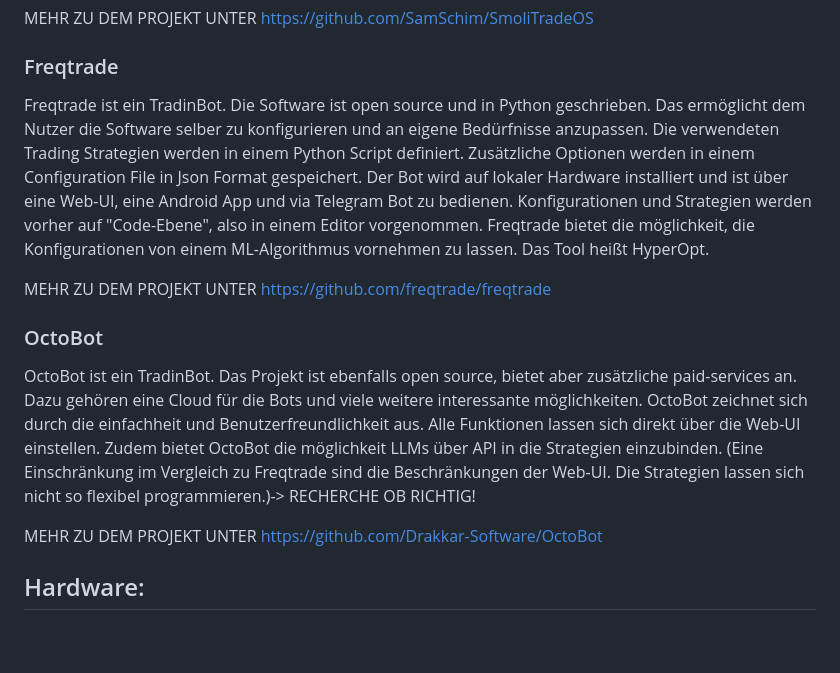
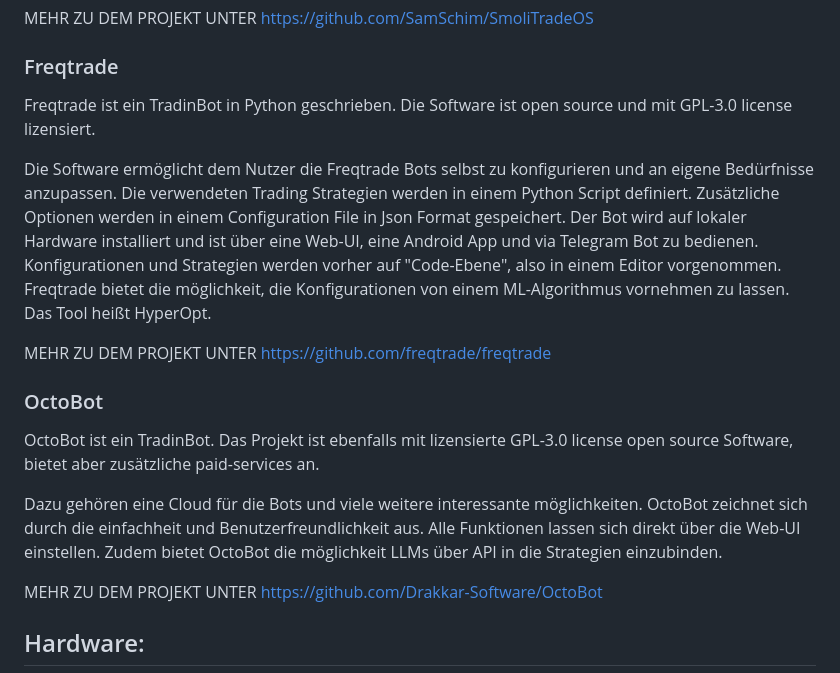
Before and after one commit to samschim/checken_ob_TrandingBot, a Markdown page: README.md, the part around the change. Rendered like a GitHub page; blank space fills up the shorter version.

```diff
--- a/README.md
+++ b/README.md
@@ -23,8 +23,9 @@ Es umfasst verschiedene praktische Software Tools zur Automatisierung und Integr
 MEHR ZU DEM PROJEKT UNTER https://github.com/SamSchim/SmoliTradeOS
 
 ### Freqtrade
-Freqtrade ist ein TradinBot. Die Software ist open source und in Python geschrieben.
-Das ermöglicht dem Nutzer die Software selber zu konfigurieren und an eigene Bedürfnisse anzupassen. Die verwendeten Trading Strategien werden in einem Python Script definiert. Zusätzliche Optionen werden in einem Configuration File in Json Format gespeichert.
+Freqtrade ist ein TradinBot in Python geschrieben. Die Software ist open source und mit  GPL-3.0 license  lizensiert.
+
+Die Software ermöglicht dem Nutzer die Freqtrade Bots selbst zu konfigurieren und an eigene Bedürfnisse anzupassen. Die verwendeten Trading Strategien werden in einem Python Script definiert. Zusätzliche Optionen werden in einem Configuration File in Json Format gespeichert.
 Der Bot wird auf lokaler Hardware installiert und ist über eine Web-UI, eine Android App und via Telegram Bot zu bedienen.
 Konfigurationen und Strategien werden vorher auf "Code-Ebene", also in einem Editor vorgenommen.
 Freqtrade bietet die möglichkeit, die Konfigurationen von einem ML-Algorithmus vornehmen zu lassen. Das Tool heißt HyperOpt.
@@ -32,9 +33,10 @@ Freqtrade bietet die möglichkeit, die Konfigurationen von einem ML-Algorithmus
 MEHR ZU DEM PROJEKT UNTER https://github.com/freqtrade/freqtrade
 
 ### OctoBot
-OctoBot ist ein TradinBot. Das Projekt ist ebenfalls open source, bietet aber zusätzliche paid-services an. Dazu gehören eine Cloud für die Bots und viele weitere interessante möglichkeiten.
+OctoBot ist ein TradinBot. Das Projekt ist ebenfalls mit lizensierte GPL-3.0 license open source Software, bietet aber zusätzliche paid-services an.
+
+Dazu gehören eine Cloud für die Bots und viele weitere interessante möglichkeiten.
 OctoBot zeichnet sich durch die einfachheit und Benutzerfreundlichkeit aus. Alle Funktionen lassen sich direkt über die Web-UI einstellen. Zudem bietet OctoBot die möglichkeit LLMs über API in die Strategien einzubinden.
-(Eine Einschränkung im Vergleich zu Freqtrade sind die Beschränkungen der Web-UI. Die Strategien lassen sich nicht so flexibel programmieren.)-> RECHERCHE OB RICHTIG!
 
 MEHR ZU DEM PROJEKT UNTER https://github.com/Drakkar-Software/OctoBot
 
```
